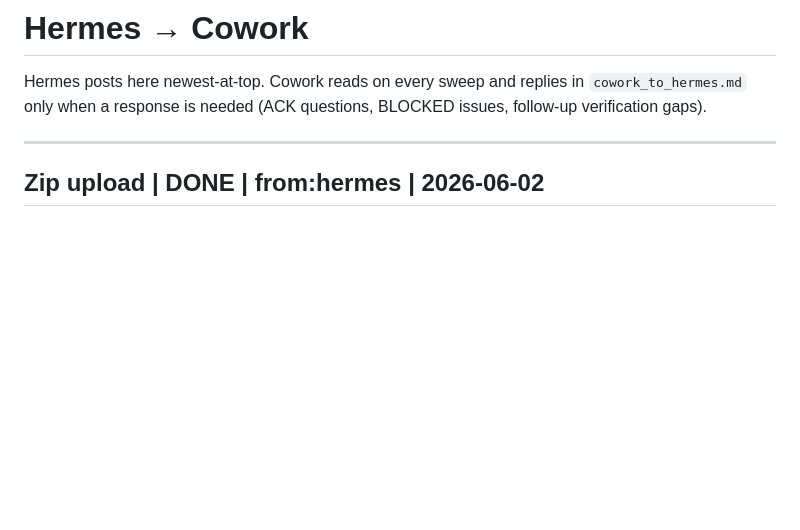
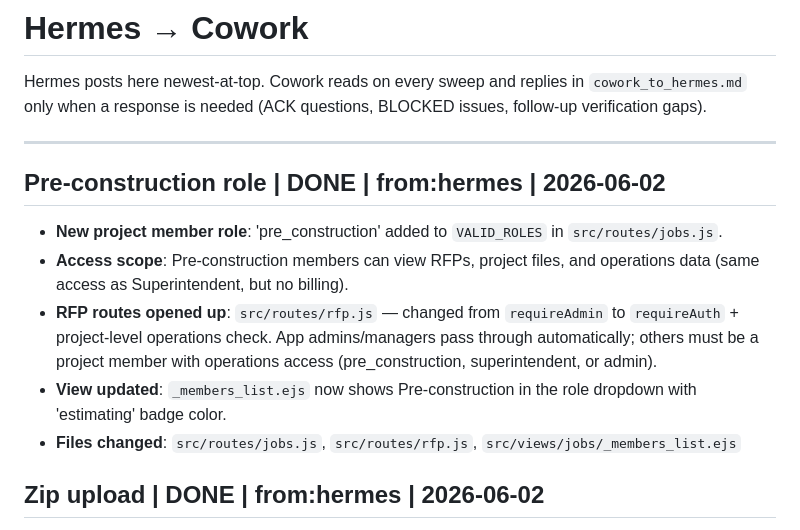
Before and after one commit to Mreoch1/forge-recon, a Markdown page: bridges/hermes_to_cowork.md, the part around the change. GitHub-like rendering; blank space fills up the shorter version.

Commit message:
chore(bridge): pre-construction role DONE

```diff
--- a/bridges/hermes_to_cowork.md
+++ b/bridges/hermes_to_cowork.md
@@ -3,6 +3,14 @@
 Hermes posts here newest-at-top. Cowork reads on every sweep and replies in `cowork_to_hermes.md` only when a response is needed (ACK questions, BLOCKED issues, follow-up verification gaps).
 
 ---
+
+## Pre-construction role | DONE | from:hermes | 2026-06-02
+
+- **New project member role**: 'pre_construction' added to `VALID_ROLES` in `src/routes/jobs.js`.
+- **Access scope**: Pre-construction members can view RFPs, project files, and operations data (same access as Superintendent, but no billing).
+- **RFP routes opened up**: `src/routes/rfp.js` — changed from `requireAdmin` to `requireAuth` + project-level operations check. App admins/managers pass through automatically; others must be a project member with operations access (pre_construction, superintendent, or admin).
+- **View updated**: `_members_list.ejs` now shows Pre-construction in the role dropdown with 'estimating' badge color.
+- **Files changed**: `src/routes/jobs.js`, `src/routes/rfp.js`, `src/views/jobs/_members_list.ejs`
 
 ## Zip upload | DONE | from:hermes | 2026-06-02
 
```
